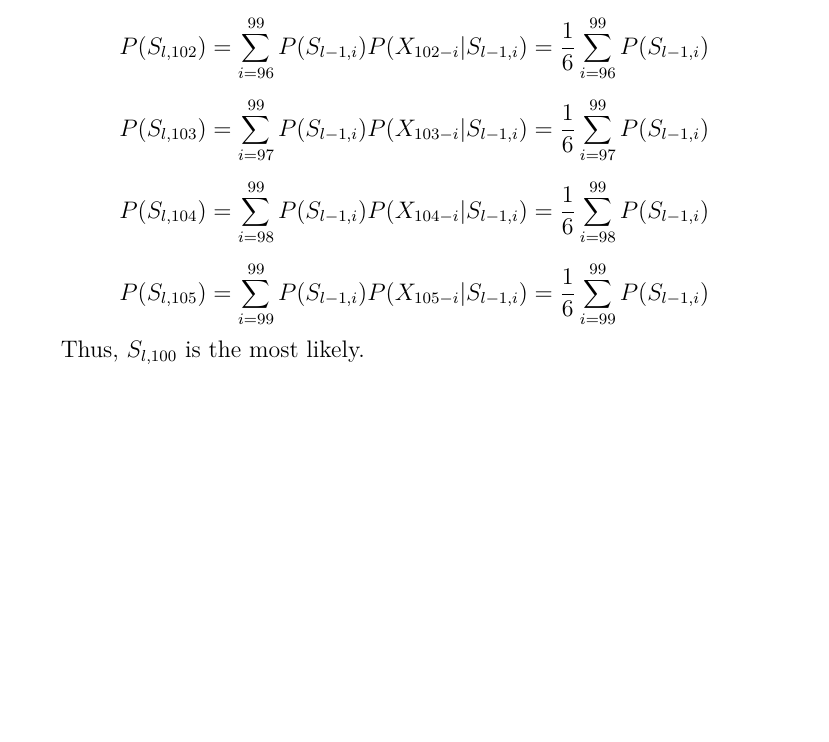
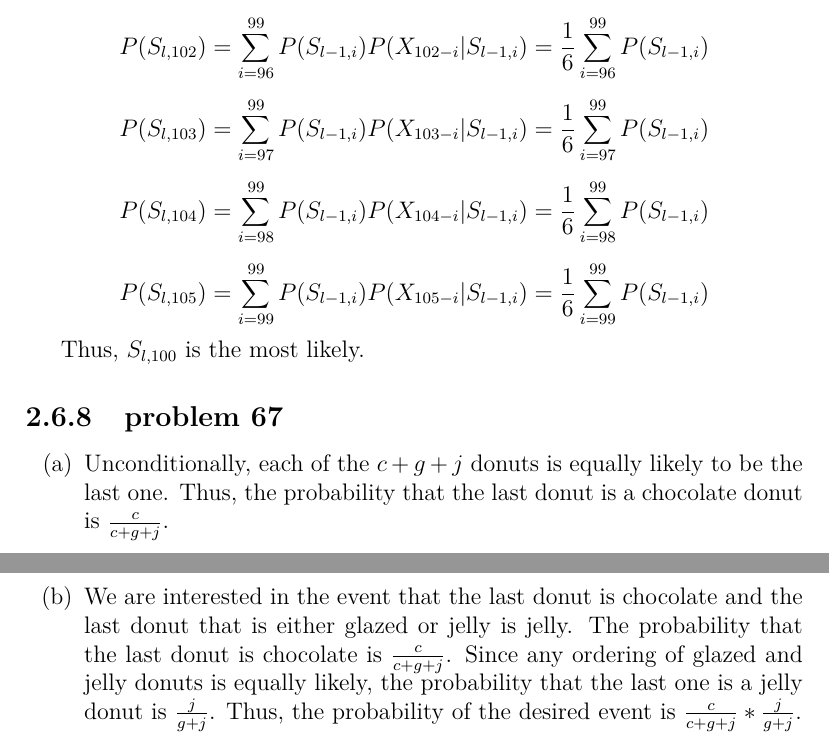
Before and after one commit to fifthist/Introduction-To-Probability-Blitzstein-Solutions, a LaTeX book (src/index.tex, which reads src/chapters/2/sections/mixed_problems/index.tex, src/chapters/2/sections/mixed_problems/problems/67.tex): part of page 50 of 50 before the commit and two parts of pages 50 and 51 of 51 after it, the two joined at a grey line, cut so that both start at the same text, the shorter picture padded with empty space. Compiled offline with pdfLaTeX.

Commit message:
Writeup problem 67 of chapter 2 section Mixed Problems

```diff
--- a/src/chapters/2/sections/mixed_problems/index.tex
+++ b/src/chapters/2/sections/mixed_problems/index.tex
@@ -20,3 +20,6 @@
 
 \subsection{problem 66}
 \input{problems/66}
+
+\subsection{problem 67}
+\input{problems/67}
--- /dev/null
+++ b/src/chapters/2/sections/mixed_problems/problems/67.tex
@@ -0,0 +1,12 @@
+\begin{enumerate}[label=(\alph*)]
+\item Unconditionally, each of the $c + g + j$ donuts is equally likely to be
+the last one. Thus, the probability that the last donut is a chocolate donut is
+$\frac{c}{c + g + j}$.
+
+\item We are interested in the event that the last donut is chocolate and the
+last donut that is either glazed or jelly is jelly. The probability that the
+last donut is chocolate is $\frac{c}{c + g + j}$. Since any ordering of glazed
+and jelly donuts is equally likely, the probability that the last one is a jelly
+donut is $\frac{j}{g + j}$. Thus, the probability of the desired event is
+$\frac{c}{c + g + j}*\frac{j}{g + j}$.
+\end{enumerate}
```
